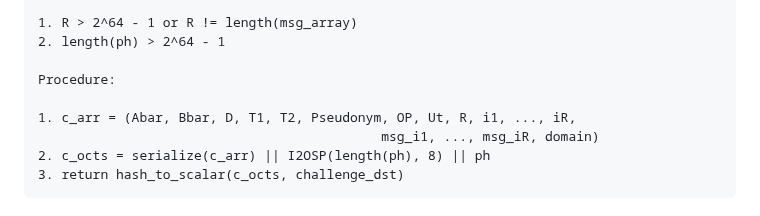
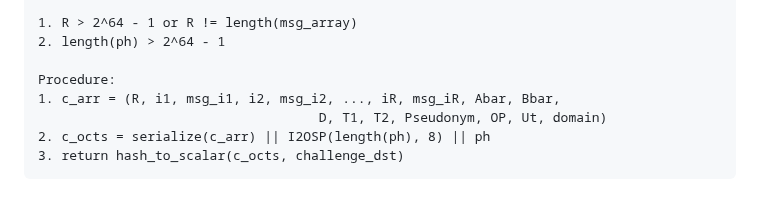
Before and after one commit to cfrg/draft-irtf-cfrg-bbs-pseudonyms, a Markdown page: draft-vasilis-bbs-per-verifier-linkability.md, the part around the change. Rendered like a GitHub page.

Commit message:
Update challenge calculation to mimic what is done in BBS version 06 but include Pseudonym, OP, and Ut.

````diff
--- a/draft-vasilis-bbs-per-verifier-linkability.md
+++ b/draft-vasilis-bbs-per-verifier-linkability.md
@@ -854,9 +854,8 @@ ABORT if:
 2. length(ph) > 2^64 - 1
 
 Procedure:
-
-1. c_arr = (Abar, Bbar, D, T1, T2, Pseudonym, OP, Ut, R, i1, ..., iR,
-                                            msg_i1, ..., msg_iR, domain)
+1. c_arr = (R, i1, msg_i1, i2, msg_i2, ..., iR, msg_iR, Abar, Bbar,
+                                    D, T1, T2, Pseudonym, OP, Ut, domain)
 2. c_octs = serialize(c_arr) || I2OSP(length(ph), 8) || ph
 3. return hash_to_scalar(c_octs, challenge_dst)
 ```
````
